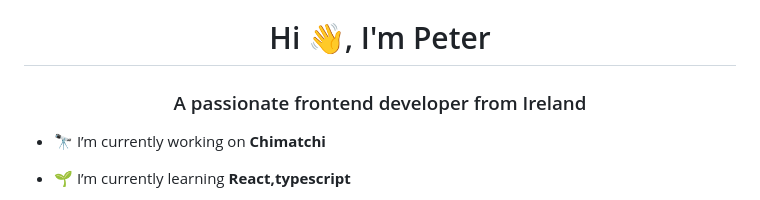
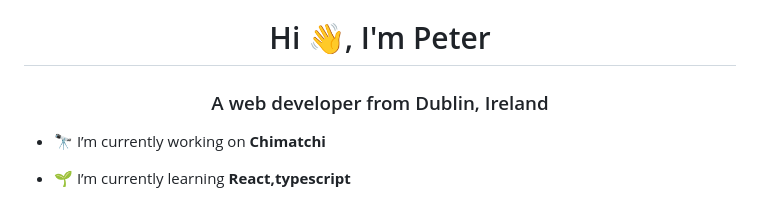
Before and after one commit to Pemoginns/pemoginns.github.io, a Markdown page: README.md, the part around the change. Rendered like a GitHub page.

```diff
--- a/README.md
+++ b/README.md
@@ -1,5 +1,5 @@
 <h1 align="center">Hi 👋, I'm Peter</h1>
-<h3 align="center">A passionate frontend developer from Ireland</h3>
+<h3 align="center">A web developer from Dublin, Ireland</h3>
 
 - 🔭 I’m currently working on **Chimatchi**
 
```
